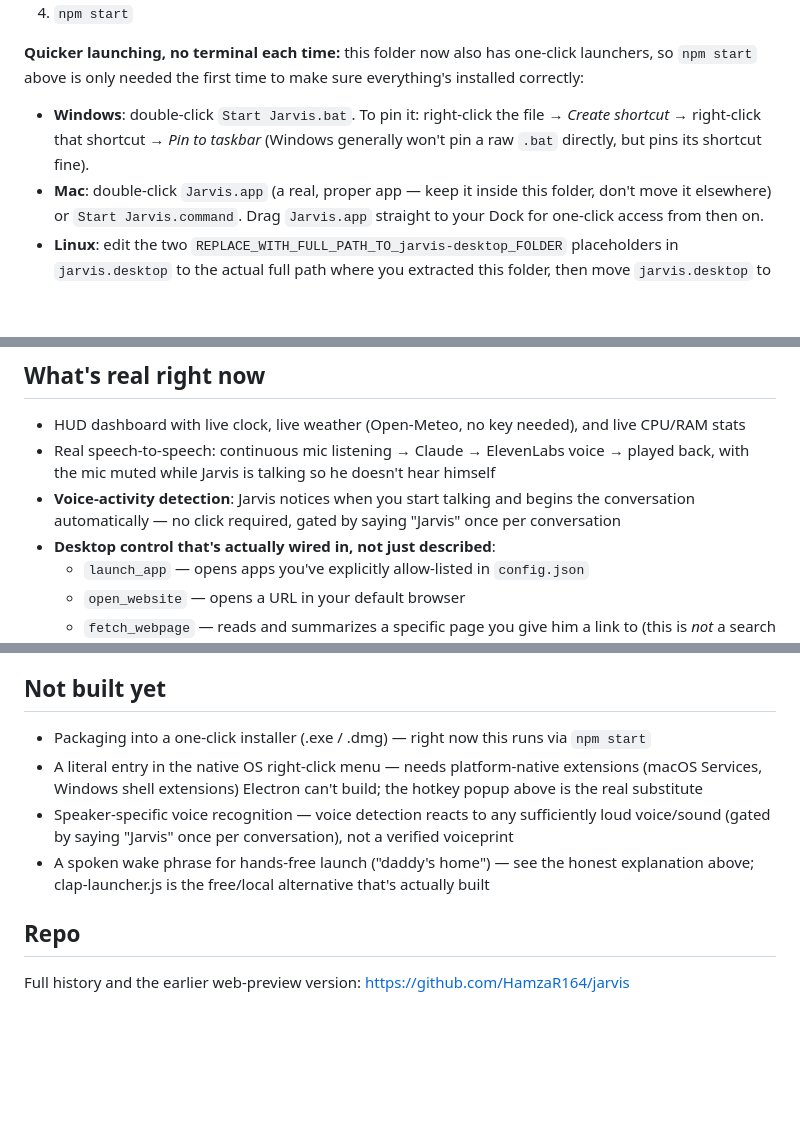
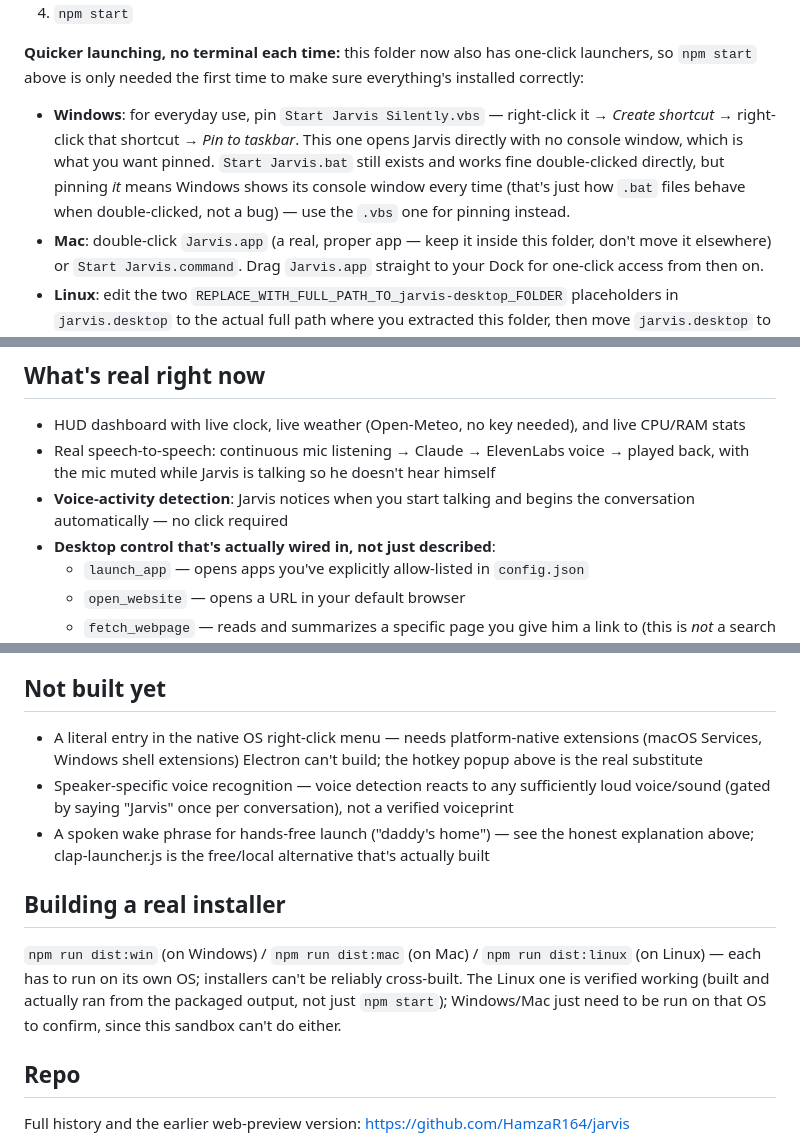
Before and after one commit to HamzaR164/jarvis, a Markdown page: desktop/README.md, 3 parts joined by grey strips. Rendered like a GitHub page; blank space fills up the shorter version.

Commit message:
README: document silent Windows launcher, fix stale installer note

```diff
--- a/desktop/README.md
+++ b/desktop/README.md
@@ -75,9 +75,12 @@ just didn't want to quietly build the always-listening cloud version instead.
 **Quicker launching, no terminal each time:** this folder now also has one-click
 launchers, so `npm start` above is only needed the first time to make sure everything's
 installed correctly:
-- **Windows**: double-click `Start Jarvis.bat`. To pin it: right-click the file → *Create
-  shortcut* → right-click that shortcut → *Pin to taskbar* (Windows generally won't pin a
-  raw `.bat` directly, but pins its shortcut fine).
+- **Windows**: for everyday use, pin `Start Jarvis Silently.vbs` — right-click it → *Create
+  shortcut* → right-click that shortcut → *Pin to taskbar*. This one opens Jarvis directly
+  with no console window, which is what you want pinned. `Start Jarvis.bat` still exists
+  and works fine double-clicked directly, but pinning *it* means Windows shows its console
+  window every time (that's just how `.bat` files behave when double-clicked, not a bug) —
+  use the `.vbs` one for pinning instead.
 - **Mac**: double-click `Jarvis.app` (a real, proper app — keep it inside this folder,
   don't move it elsewhere) or `Start Jarvis.command`. Drag `Jarvis.app` straight to your
   Dock for one-click access from then on.
@@ -99,7 +102,7 @@ can't leak through dev tools or a compromised page.
 - Real speech-to-speech: continuous mic listening → Claude → ElevenLabs voice → played back,
   with the mic muted while Jarvis is talking so he doesn't hear himself
 - **Voice-activity detection**: Jarvis notices when you start talking and begins the
-  conversation automatically — no click required, gated by saying "Jarvis" once per conversation
+  conversation automatically — no click required
 - **Desktop control that's actually wired in, not just described**:
   - `launch_app` — opens apps you've explicitly allow-listed in `config.json`
   - `open_website` — opens a URL in your default browser
@@ -124,7 +127,6 @@ can't leak through dev tools or a compromised page.
   anything paid he doesn't already have a key for gets asked about first.
 
 ## Not built yet
-- Packaging into a one-click installer (.exe / .dmg) — right now this runs via `npm start`
 - A literal entry in the native OS right-click menu — needs platform-native extensions
   (macOS Services, Windows shell extensions) Electron can't build; the hotkey popup above
   is the real substitute
@@ -133,5 +135,12 @@ can't leak through dev tools or a compromised page.
 - A spoken wake phrase for hands-free launch ("daddy's home") — see the honest explanation
   above; clap-launcher.js is the free/local alternative that's actually built
 
+## Building a real installer
+`npm run dist:win` (on Windows) / `npm run dist:mac` (on Mac) / `npm run dist:linux` (on
+Linux) — each has to run on its own OS; installers can't be reliably cross-built. The Linux
+one is verified working (built and actually ran from the packaged output, not just `npm
+start`); Windows/Mac just need to be run on that OS to confirm, since this sandbox can't do
+either.
+
 ## Repo
 Full history and the earlier web-preview version: https://github.com/HamzaR164/jarvis
```
